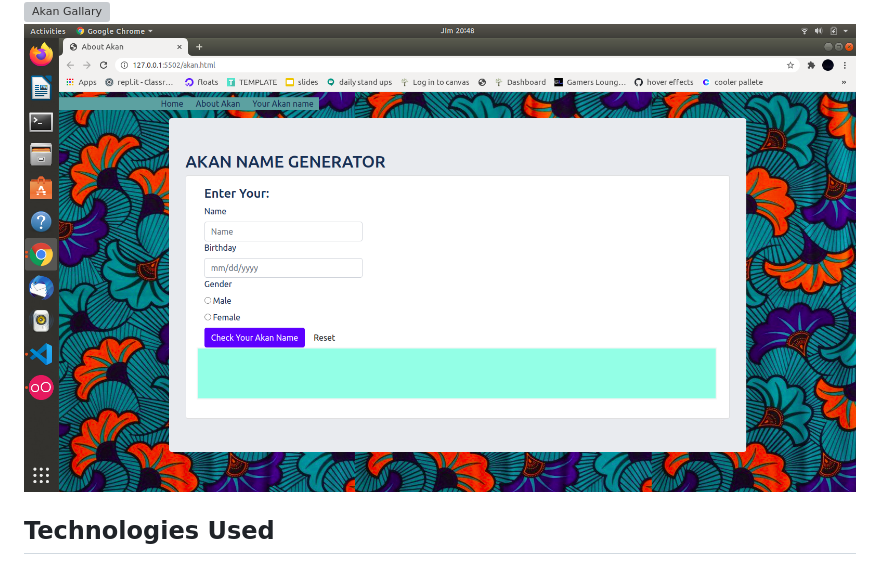
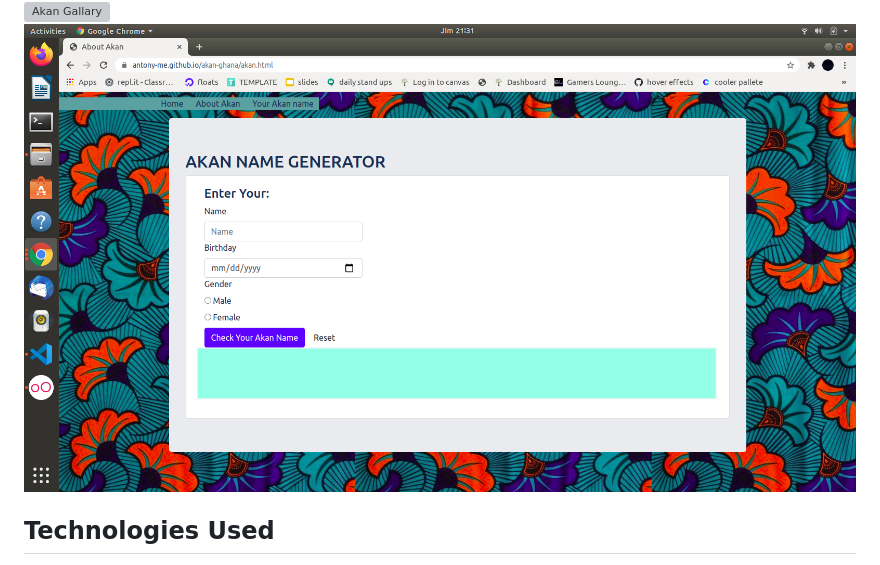
Before and after one commit to Antony-me/akan-ghana, a Markdown page: README.md, the part around the change. Drawn GitHub-style; pictures changed too: images/akangenerator2.png (added); grey boxes are pictures that could not be loaded.

Commit message:
It is the final commit

```diff
--- a/README.md
+++ b/README.md
@@ -4,7 +4,7 @@ A web application that takes a user's birthday and calculates the day of the wee
 
 ![Akan home](images/akanhome.png)
 ![Akan Gallary](images/akangalla.png)
-![Akan Name Generator](images/akangenerator1.png)
+![Akan Name Generator](images/akangenerator2.png)
 
 
 
```
